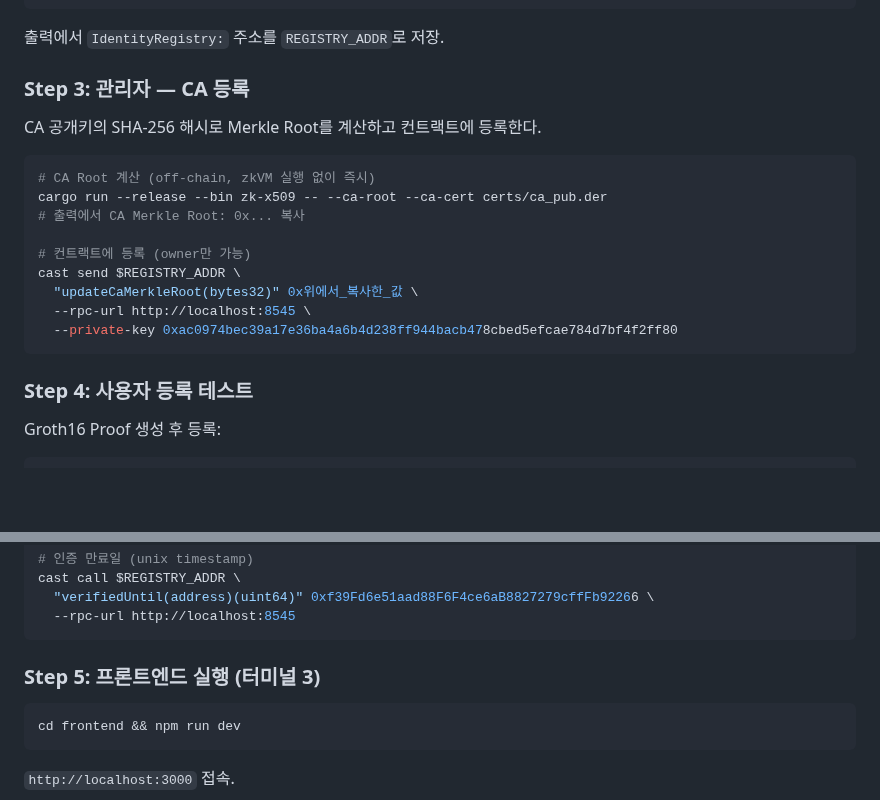
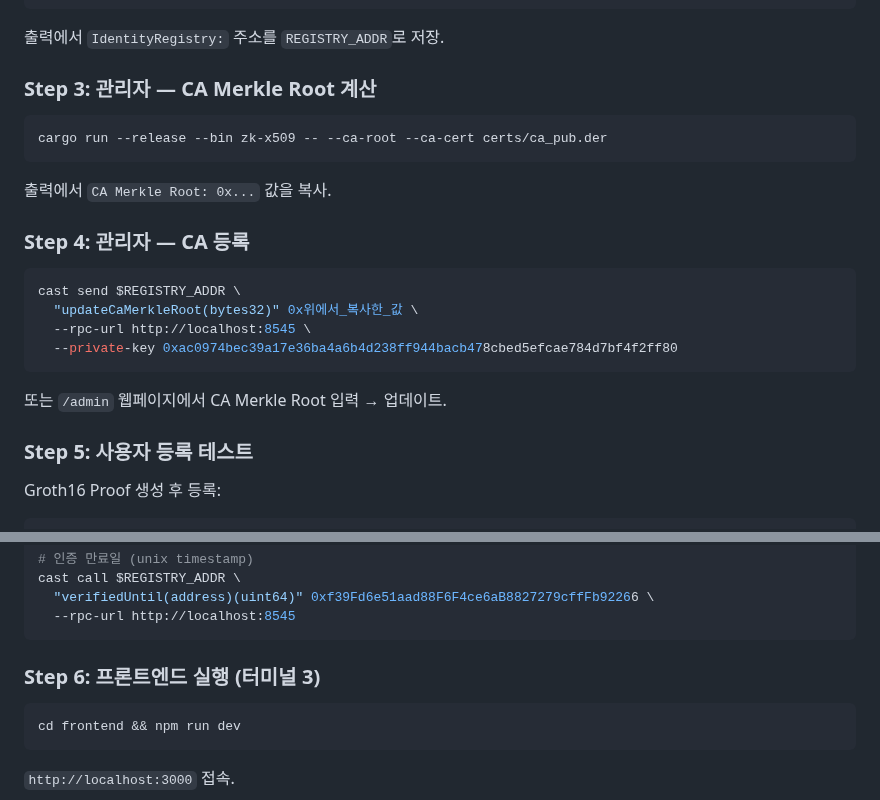
Before and after one commit to Zena-park/zk-X509, a Markdown page: docs/local-setup.md, 2 parts joined by grey strips. Rendered like a GitHub page; blank space fills up the shorter version.

Commit message:
docs: separate CA Root calculation and registration into distinct steps
Step 3: CA Root 계산, Step 4: CA 등록 (분리)

Co-Authored-By: Claude Opus 4.6 (1M context) <noreply@anthropic.com>

````diff
--- a/docs/local-setup.md
+++ b/docs/local-setup.md
@@ -82,23 +82,26 @@ forge script script/DeployLocal.s.sol --tc DeployLocalScript \
 
 출력에서 `IdentityRegistry:` 주소를 `REGISTRY_ADDR`로 저장.
 
-### Step 3: 관리자 — CA 등록
-
-CA 공개키의 SHA-256 해시로 Merkle Root를 계산하고 컨트랙트에 등록한다.
+### Step 3: 관리자 — CA Merkle Root 계산
 
 ```bash
-# CA Root 계산 (off-chain, zkVM 실행 없이 즉시)
 cargo run --release --bin zk-x509 -- --ca-root --ca-cert certs/ca_pub.der
-# 출력에서 CA Merkle Root: 0x... 복사
+```
 
-# 컨트랙트에 등록 (owner만 가능)
+출력에서 `CA Merkle Root: 0x...` 값을 복사.
+
+### Step 4: 관리자 — CA 등록
+
+```bash
 cast send $REGISTRY_ADDR \
   "updateCaMerkleRoot(bytes32)" 0x위에서_복사한_값 \
   --rpc-url http://localhost:8545 \
   --private-key 0xac0974bec39a17e36ba4a6b4d238ff944bacb478cbed5efcae784d7bf4f2ff80
 ```
 
-### Step 4: 사용자 등록 테스트
+또는 `/admin` 웹페이지에서 CA Merkle Root 입력 → 업데이트.
+
+### Step 5: 사용자 등록 테스트
 
 Groth16 Proof 생성 후 등록:
 ```bash
@@ -131,7 +134,7 @@ cast call $REGISTRY_ADDR \
   --rpc-url http://localhost:8545
 ```
 
-### Step 5: 프론트엔드 실행 (터미널 3)
+### Step 6: 프론트엔드 실행 (터미널 3)
 ```bash
 cd frontend && npm run dev
 ```
````
